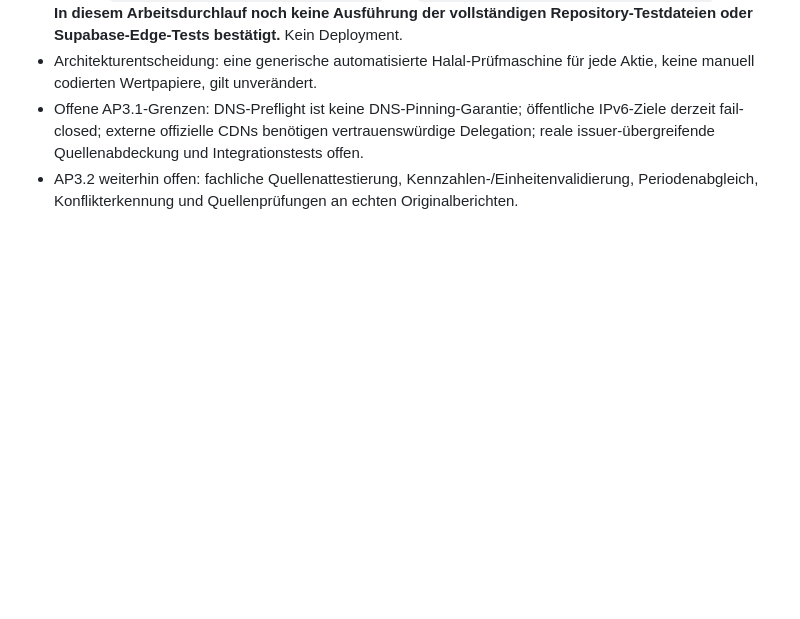
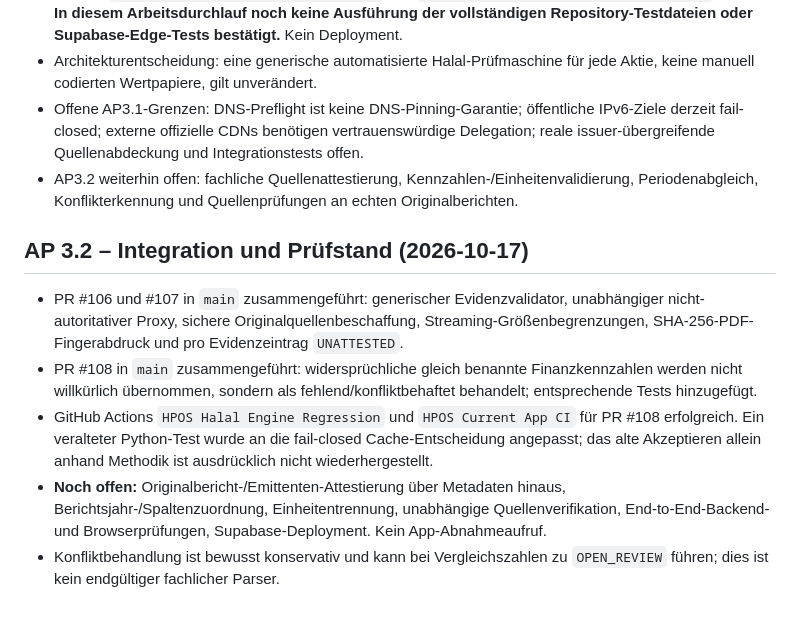
Before and after one commit to vbgATgh/hpos-app, a Markdown page: docs/HPOS-PROJEKTGRUNDSAETZE.md, the part around the change. Drawn GitHub-style; blank space fills up the shorter version.

Commit message:
docs: record merged AP3.2 work, green CI and remaining verification gaps

```diff
--- a/docs/HPOS-PROJEKTGRUNDSAETZE.md
+++ b/docs/HPOS-PROJEKTGRUNDSAETZE.md
@@ -177,3 +177,11 @@ Cache-Pruefung im Entwicklungsbranch (2026-10-13)
 - Architekturentscheidung: eine generische automatisierte Halal-Prüfmaschine für jede Aktie, keine manuell codierten Wertpapiere, gilt unverändert.
 - Offene AP3.1-Grenzen: DNS-Preflight ist keine DNS-Pinning-Garantie; öffentliche IPv6-Ziele derzeit fail-closed; externe offizielle CDNs benötigen vertrauenswürdige Delegation; reale issuer-übergreifende Quellenabdeckung und Integrationstests offen.
 - AP3.2 weiterhin offen: fachliche Quellenattestierung, Kennzahlen-/Einheitenvalidierung, Periodenabgleich, Konflikterkennung und Quellenprüfungen an echten Originalberichten.
+
+
+## AP 3.2 – Integration und Prüfstand (2026-10-17)
+- PR #106 und #107 in `main` zusammengeführt: generischer Evidenzvalidator, unabhängiger nicht-autoritativer Proxy, sichere Originalquellenbeschaffung, Streaming-Größenbegrenzungen, SHA-256-PDF-Fingerabdruck und pro Evidenzeintrag `UNATTESTED`.
+- PR #108 in `main` zusammengeführt: widersprüchliche gleich benannte Finanzkennzahlen werden nicht willkürlich übernommen, sondern als fehlend/konfliktbehaftet behandelt; entsprechende Tests hinzugefügt.
+- GitHub Actions `HPOS Halal Engine Regression` und `HPOS Current App CI` für PR #108 erfolgreich. Ein veralteter Python-Test wurde an die fail-closed Cache-Entscheidung angepasst; das alte Akzeptieren allein anhand Methodik ist ausdrücklich nicht wiederhergestellt.
+- **Noch offen:** Originalbericht-/Emittenten-Attestierung über Metadaten hinaus, Berichtsjahr-/Spaltenzuordnung, Einheitentrennung, unabhängige Quellenverifikation, End-to-End-Backend- und Browserprüfungen, Supabase-Deployment. Kein App-Abnahmeaufruf.
+- Konfliktbehandlung ist bewusst konservativ und kann bei Vergleichszahlen zu `OPEN_REVIEW` führen; dies ist kein endgültiger fachlicher Parser.
```
